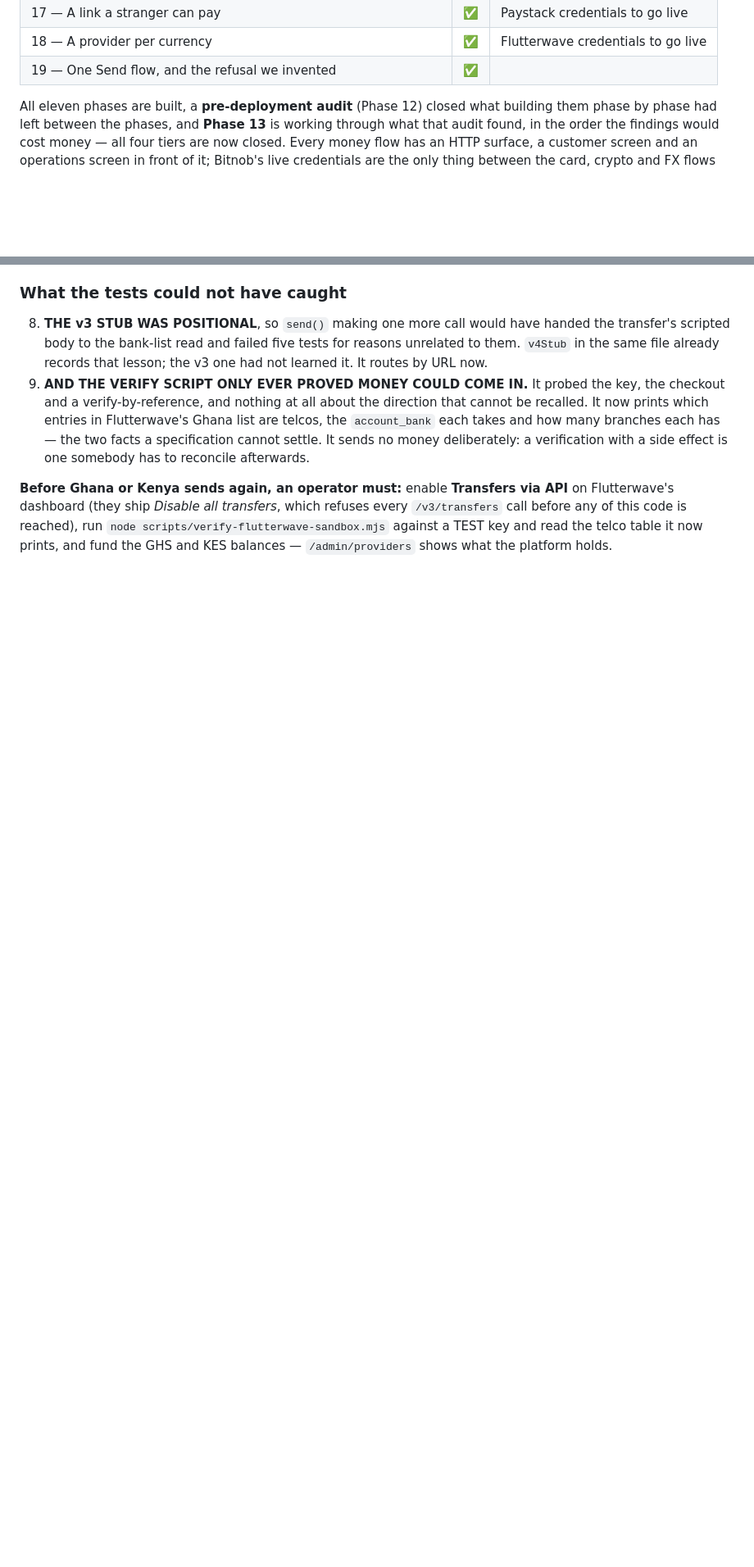
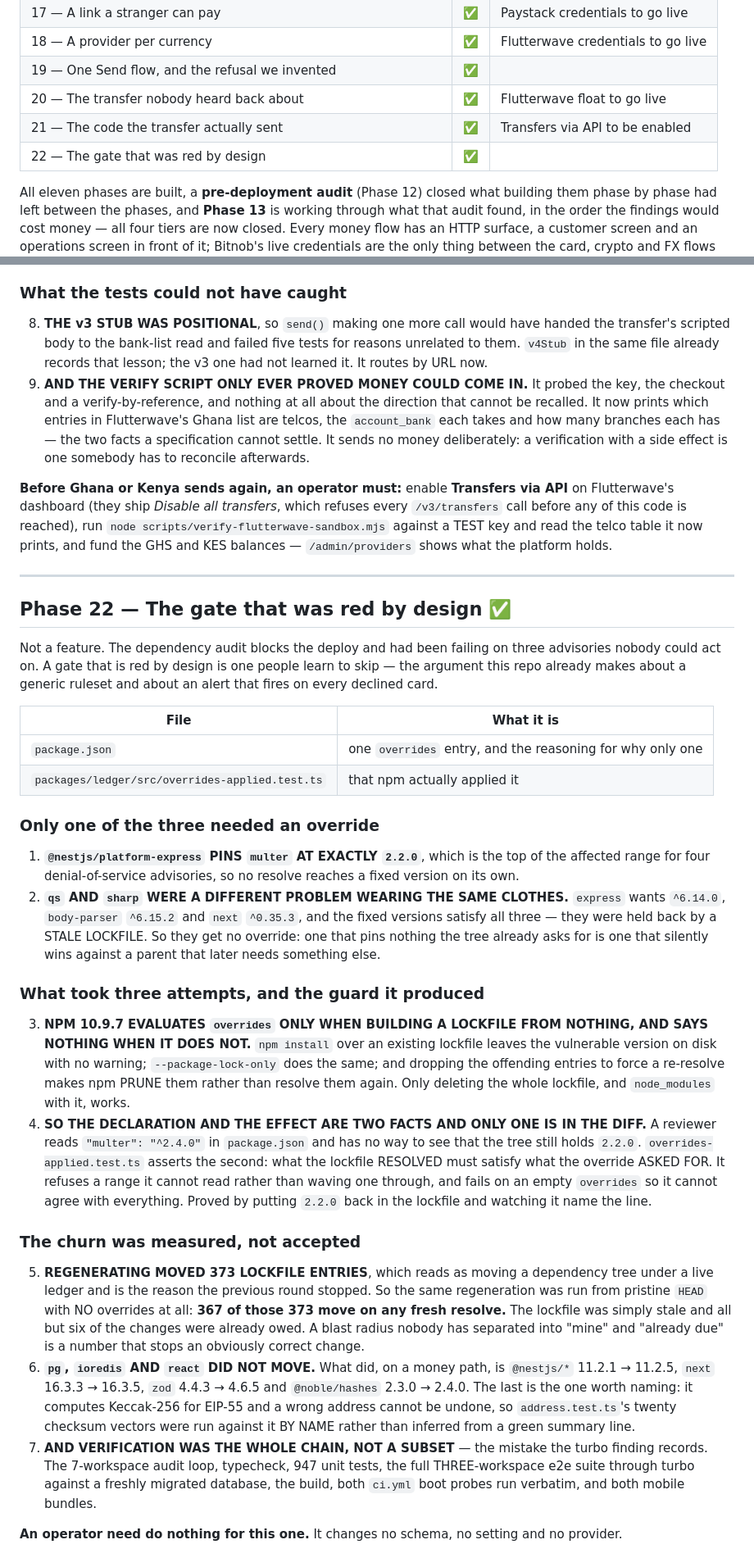
Before and after one commit to ibndev/Xetral, a Markdown page: docs/PHASES.md, 2 parts joined by grey strips. Shown at 82% size. GitHub-like rendering; blank space fills up the shorter version.

Commit message:
Record the dependency gate, and the phases the table had stopped at
The status table ended at 19 while sections existed through 21, so it
described a surface that was not there — the reason route-coverage.test.ts
checks in both directions.

Co-Authored-By: Claude Opus 5 <noreply@anthropic.com>
Claude-Session: https://claude.ai/code/session_01Rm13uCjaA9kjyJxQMbbACX

```diff
--- a/docs/PHASES.md
+++ b/docs/PHASES.md
@@ -28,6 +28,9 @@ shipped, that is called out explicitly.
 | 17 — A link a stranger can pay | ✅ | Paystack credentials to go live |
 | 18 — A provider per currency | ✅ | Flutterwave credentials to go live |
 | 19 — One Send flow, and the refusal we invented | ✅ | |
+| 20 — The transfer nobody heard back about | ✅ | Flutterwave float to go live |
+| 21 — The code the transfer actually sent | ✅ | Transfers via API to be enabled |
+| 22 — The gate that was red by design | ✅ | |
 
 All eleven phases are built, a **pre-deployment audit** (Phase 12) closed what
 building them phase by phase had left between the phases, and **Phase 13** is
@@ -2345,3 +2348,70 @@ refuses every `/v3/transfers` call before any of this code is reached), run
 `node scripts/verify-flutterwave-sandbox.mjs` against a TEST key and read the
 telco table it now prints, and fund the GHS and KES balances — `/admin/providers`
 shows what the platform holds.
+
+---
+
+## Phase 22 — The gate that was red by design ✅
+
+Not a feature. The dependency audit blocks the deploy and had been failing on
+three advisories nobody could act on. A gate that is red by design is one
+people learn to skip — the argument this repo already makes about a generic
+ruleset and about an alert that fires on every declined card.
+
+| File | What it is |
+|---|---|
+| `package.json` | one `overrides` entry, and the reasoning for why only one |
+| `packages/ledger/src/overrides-applied.test.ts` | that npm actually applied it |
+
+### Only one of the three needed an override
+
+1. **`@nestjs/platform-express` PINS `multer` AT EXACTLY `2.2.0`**, which is
+   the top of the affected range for four denial-of-service advisories, so no
+   resolve reaches a fixed version on its own.
+2. **`qs` AND `sharp` WERE A DIFFERENT PROBLEM WEARING THE SAME CLOTHES.**
+   `express` wants `^6.14.0`, `body-parser` `^6.15.2` and `next` `^0.35.3`,
+   and the fixed versions satisfy all three — they were held back by a STALE
+   LOCKFILE. So they get no override: one that pins nothing the tree already
+   asks for is one that silently wins against a parent that later needs
+   something else.
+
+### What took three attempts, and the guard it produced
+
+3. **NPM 10.9.7 EVALUATES `overrides` ONLY WHEN BUILDING A LOCKFILE FROM
+   NOTHING, AND SAYS NOTHING WHEN IT DOES NOT.** `npm install` over an
+   existing lockfile leaves the vulnerable version on disk with no warning;
+   `--package-lock-only` does the same; and dropping the offending entries to
+   force a re-resolve makes npm PRUNE them rather than resolve them again.
+   Only deleting the whole lockfile, and `node_modules` with it, works.
+4. **SO THE DECLARATION AND THE EFFECT ARE TWO FACTS AND ONLY ONE IS IN THE
+   DIFF.** A reviewer reads `"multer": "^2.4.0"` in `package.json` and has no
+   way to see that the tree still holds `2.2.0`.
+   `overrides-applied.test.ts` asserts the second: what the lockfile RESOLVED
+   must satisfy what the override ASKED FOR. It refuses a range it cannot read
+   rather than waving one through, and fails on an empty `overrides` so it
+   cannot agree with everything. Proved by putting `2.2.0` back in the
+   lockfile and watching it name the line.
+
+### The churn was measured, not accepted
+
+5. **REGENERATING MOVED 373 LOCKFILE ENTRIES**, which reads as moving a
+   dependency tree under a live ledger and is the reason the previous round
+   stopped. So the same regeneration was run from pristine `HEAD` with NO
+   overrides at all: **367 of those 373 move on any fresh resolve.** The
+   lockfile was simply stale and all but six of the changes were already owed.
+   A blast radius nobody has separated into "mine" and "already due" is a
+   number that stops an obviously correct change.
+6. **`pg`, `ioredis` AND `react` DID NOT MOVE.** What did, on a money path, is
+   `@nestjs/*` 11.2.1 → 11.2.5, `next` 16.3.3 → 16.3.5, `zod` 4.4.3 → 4.6.5
+   and `@noble/hashes` 2.3.0 → 2.4.0. The last is the one worth naming: it
+   computes Keccak-256 for EIP-55 and a wrong address cannot be undone, so
+   `address.test.ts`'s twenty checksum vectors were run against it BY NAME
+   rather than inferred from a green summary line.
+7. **AND VERIFICATION WAS THE WHOLE CHAIN, NOT A SUBSET** — the mistake the
+   turbo finding records. The 7-workspace audit loop, typecheck, 947 unit
+   tests, the full THREE-workspace e2e suite through turbo against a freshly
+   migrated database, the build, both `ci.yml` boot probes run verbatim, and
+   both mobile bundles.
+
+**An operator need do nothing for this one.** It changes no schema, no
+setting and no provider.
```
